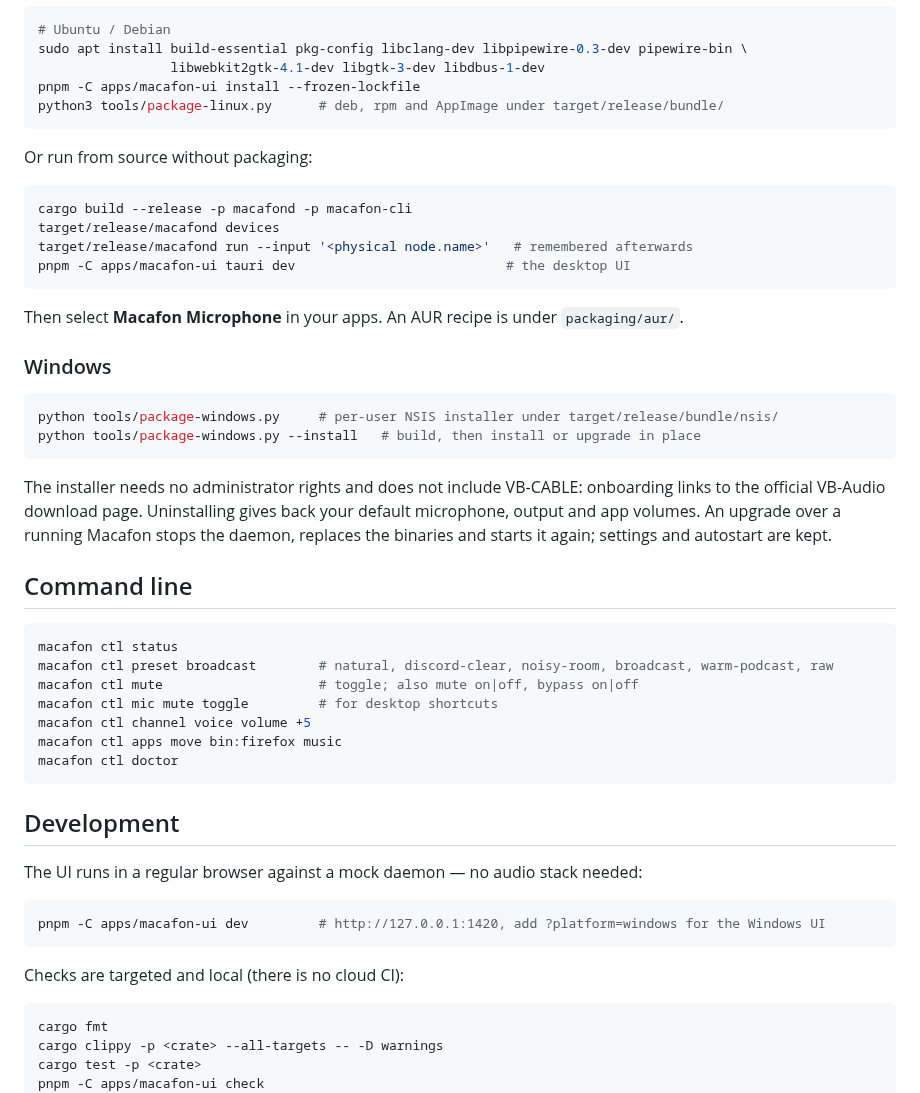
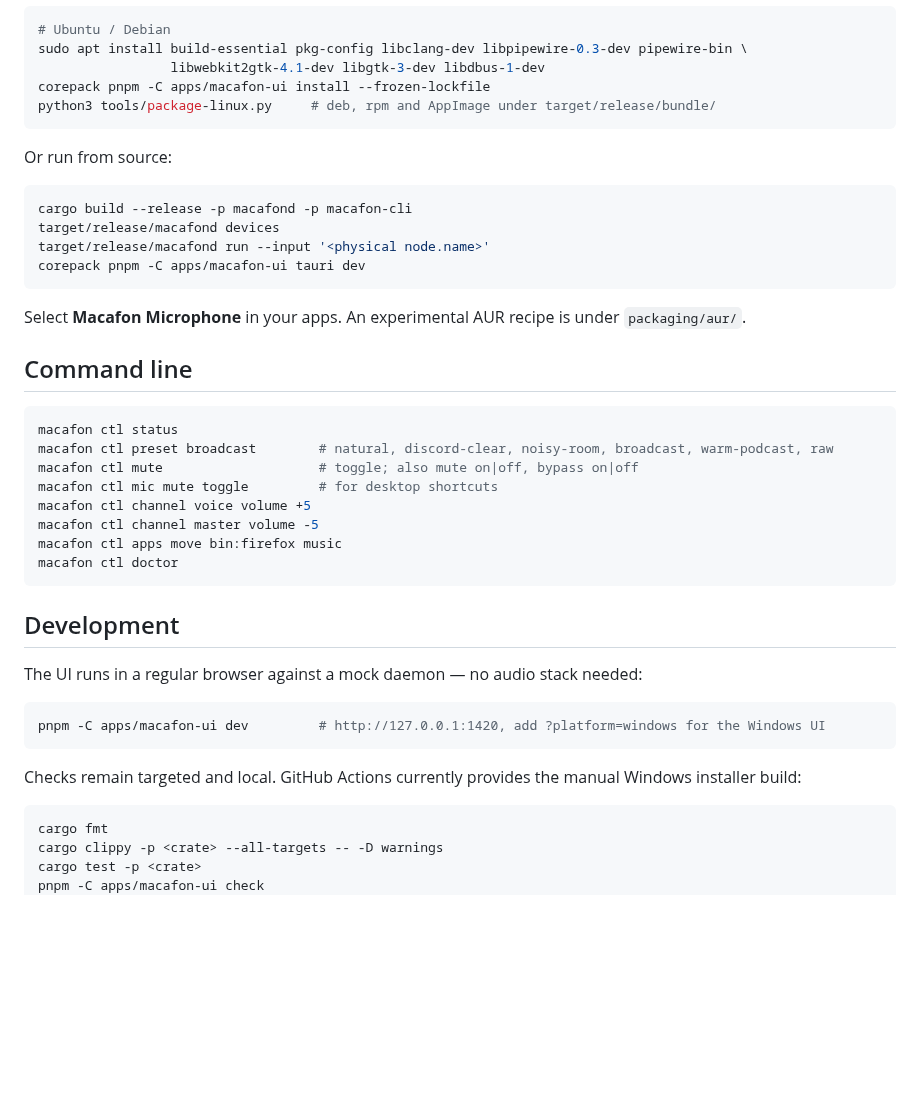
Before and after one commit to Mar1kLab/Macafon, a Markdown page: README.md, the part around one of its changes. Rendered like a GitHub page; blank space fills up the shorter version.

````diff
--- a/README.md
+++ b/README.md
@@ -68,32 +119,20 @@ You need stable Rust, Node.js with pnpm (Corepack is fine) and the platform prer
 # Ubuntu / Debian
 sudo apt install build-essential pkg-config libclang-dev libpipewire-0.3-dev pipewire-bin \
                  libwebkit2gtk-4.1-dev libgtk-3-dev libdbus-1-dev
-pnpm -C apps/macafon-ui install --frozen-lockfile
-python3 tools/package-linux.py      # deb, rpm and AppImage under target/release/bundle/
+corepack pnpm -C apps/macafon-ui install --frozen-lockfile
+python3 tools/package-linux.py     # deb, rpm and AppImage under target/release/bundle/
 ```
 
-Or run from source without packaging:
+Or run from source:
 
 ```sh
 cargo build --release -p macafond -p macafon-cli
 target/release/macafond devices
-target/release/macafond run --input '<physical node.name>'   # remembered afterwards
-pnpm -C apps/macafon-ui tauri dev                           # the desktop UI
+target/release/macafond run --input '<physical node.name>'
+corepack pnpm -C apps/macafon-ui tauri dev
 ```
 
-Then select **Macafon Microphone** in your apps. An AUR recipe is under `packaging/aur/`.
-
-### Windows
-
-```sh
-python tools/package-windows.py     # per-user NSIS installer under target/release/bundle/nsis/
-python tools/package-windows.py --install   # build, then install or upgrade in place
-```
-
-The installer needs no administrator rights and does not include VB-CABLE: onboarding links to the
-official VB-Audio download page. Uninstalling gives back your default microphone, output and app volumes.
-An upgrade over a running Macafon stops the daemon, replaces the binaries and starts it again;
-settings and autostart are kept.
+Select **Macafon Microphone** in your apps. An experimental AUR recipe is under `packaging/aur/`.
 
 ## Command line
 
@@ -103,6 +142,7 @@ macafon ctl preset broadcast        # natural, discord-clear, noisy-room, broadc
 macafon ctl mute                    # toggle; also mute on|off, bypass on|off
 macafon ctl mic mute toggle         # for desktop shortcuts
 macafon ctl channel voice volume +5
+macafon ctl channel master volume -5
 macafon ctl apps move bin:firefox music
 macafon ctl doctor
 ```
@@ -115,7 +155,7 @@ The UI runs in a regular browser against a mock daemon — no audio stack needed
 pnpm -C apps/macafon-ui dev         # http://127.0.0.1:1420, add ?platform=windows for the Windows UI
 ```
 
-Checks are targeted and local (there is no cloud CI):
+Checks remain targeted and local. GitHub Actions currently provides the manual Windows installer build:
 
 ```sh
 cargo fmt
````
Also changed, not shown: other parts of README.md (+75 -24 lines), AGENTS.md (+7 -6 lines), docs/PRD.md (+10 -6 lines), docs/images/microphone.png, docs/images/mixer.png.
